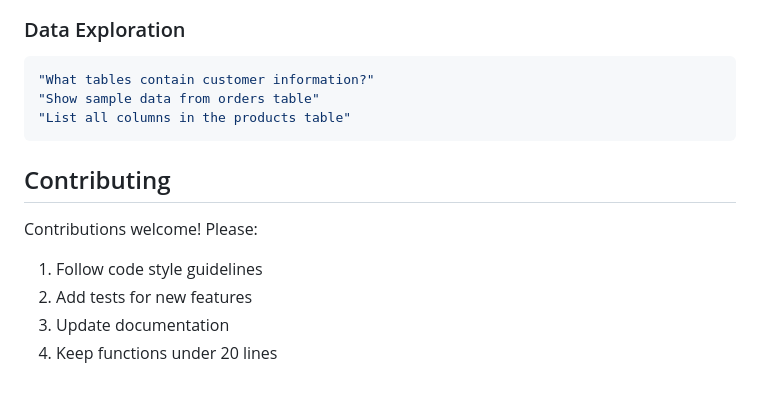
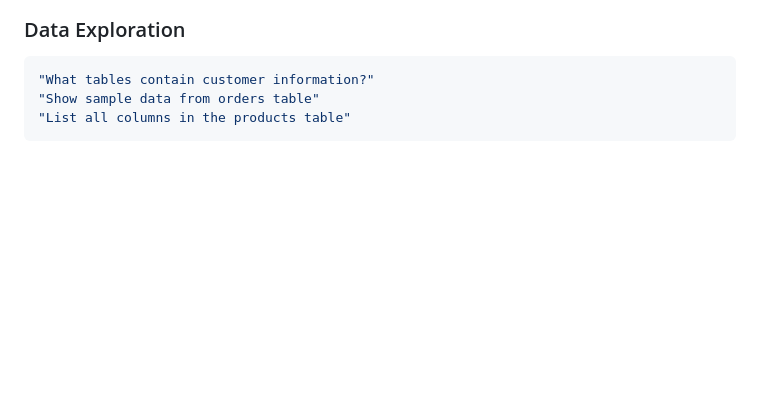
Before and after one commit to anguyenbus/ai-project-austrac, a Markdown page: instantinsight/README.md, the part around one of its changes. GitHub-like rendering; blank space fills up the shorter version.

````diff
--- a/instantinsight/README.md
+++ b/instantinsight/README.md
@@ -339,11 +346,3 @@ Logs:
 "Show sample data from orders table"
 "List all columns in the products table"
 ```
-
-## Contributing
-
-Contributions welcome! Please:
-1. Follow code style guidelines
-2. Add tests for new features
-3. Update documentation
-4. Keep functions under 20 lines
````
Also changed, not shown: other parts of instantinsight/README.md (+12 -5 lines).
